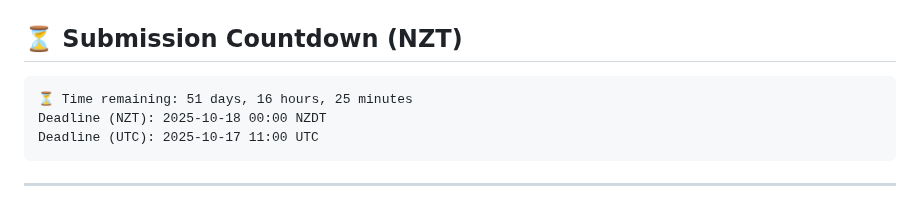
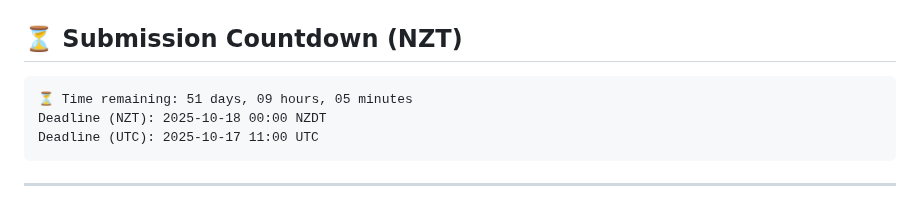
Before and after one commit to greateden/Verlan-Identification-Normalisation, a Markdown page: docs/readme.md, the part around the change. Drawn GitHub-style.

Commit message:
chore(docs): auto-update countdown & repo tree [skip ci]

````diff
--- a/docs/readme.md
+++ b/docs/readme.md
@@ -10,7 +10,7 @@ under the supervision of Lech Szymanski and Veronica Liesaputra.
 
 <!-- DUE:START -->
 ```text
-⏳ Time remaining: 51 days, 16 hours, 25 minutes
+⏳ Time remaining: 51 days, 09 hours, 05 minutes
 Deadline (NZT): 2025-10-18 00:00 NZDT
 Deadline (UTC): 2025-10-17 11:00 UTC
 ```
````
